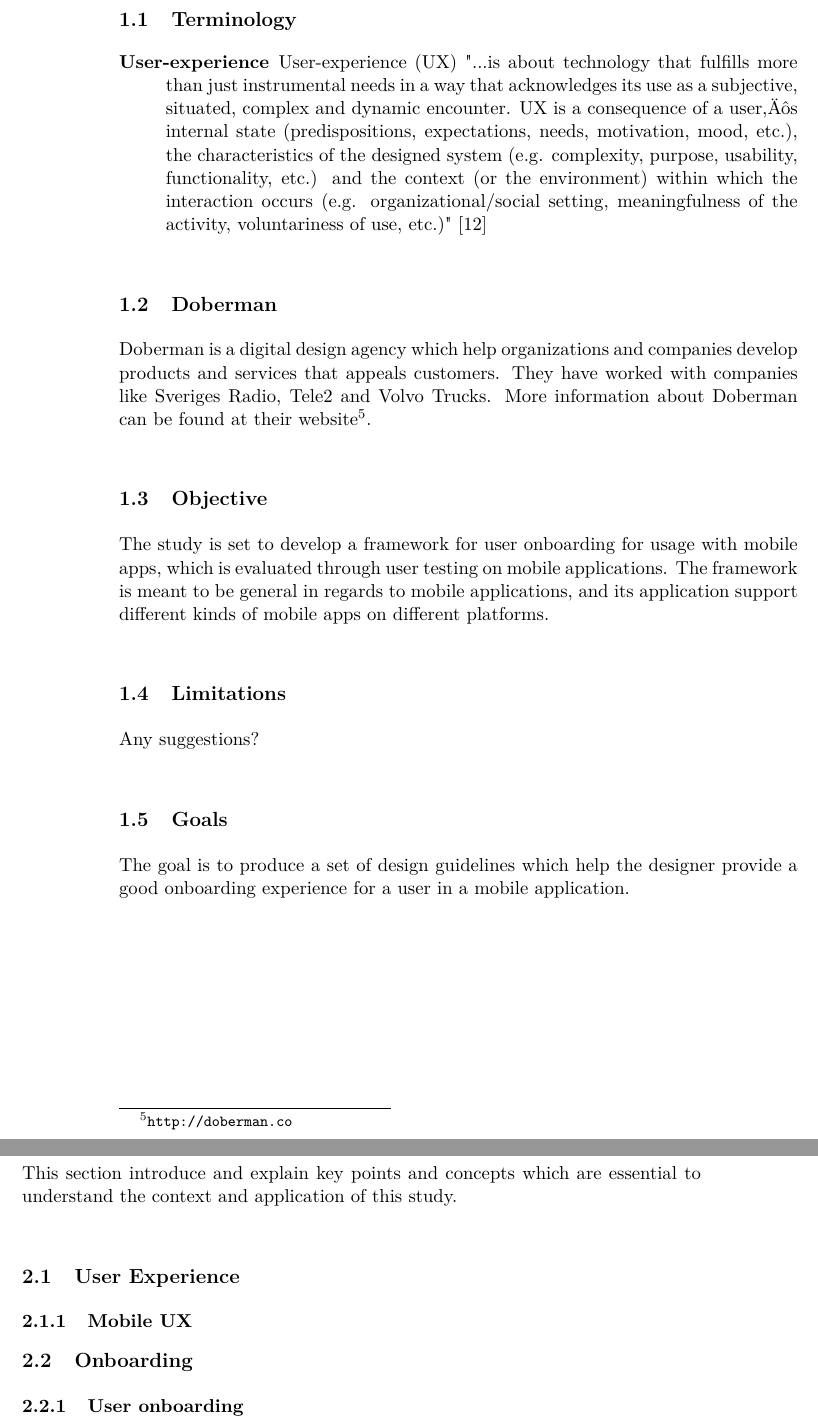
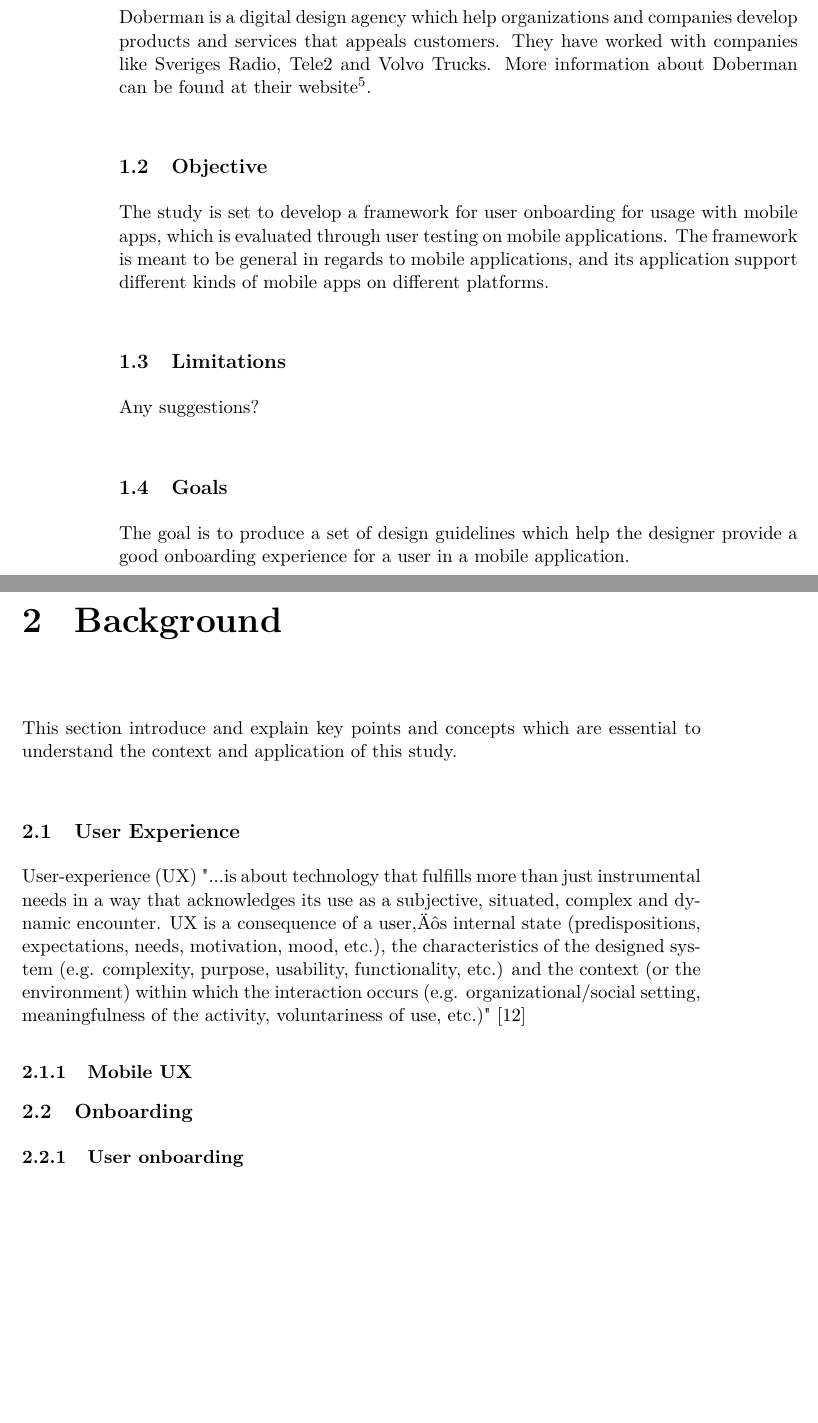
Before and after one commit to simonlovesyou/master-thesis-onboarding, a LaTeX thesis (index.tex, which reads chapters/Background.tex, chapters/Introduction.tex): two parts of pages 7 and 8 of 24, joined at a grey line, cut at the place of the change, the shorter picture padded with empty space. Compiled offline with pdfLaTeX.

Commit message:
Move definition of UX to Background chapter

```diff
--- a/chapters/Background.tex
+++ b/chapters/Background.tex
@@ -3,6 +3,7 @@
 This section introduce and explain key points and concepts which are essential to understand the context and application of this study.
 
 \section{User Experience}
+User-experience (UX) "...is about technology that fulfills more than just instrumental needs in a way that acknowledges its use as a subjective, situated, complex and dynamic encounter. UX is a consequence of a user’s internal state (predispositions, expectations, needs, motivation, mood, etc.), the characteristics of the designed system (e.g. complexity, purpose, usability, functionality, etc.) and the context (or the environment) within which the interaction occurs (e.g. organizational/social setting, meaningfulness of the activity, voluntariness of use, etc.)" \cite{Hassenzahl2006}
 
 \subsection{Mobile UX}
 
--- a/chapters/Introduction.tex
+++ b/chapters/Introduction.tex
@@ -12,11 +12,6 @@ The term onboarding is a quite recent term \cite{Dai2007}. The term onboarding s
 
 Successfully onboarding a user will increase user retention and may increase revenue \footnote{\url{http://www.appcues.com/blog/why-user-onboarding-is-the-most-important-part-of-the-customer-journey-by-2.6x/}}, so its importance in application and mobile development is apparent.
 
-\section{Terminology}
-\begin{description}
-  \item [User-experience] User-experience (UX) "...is about technology that fulfills more than just instrumental needs in a way that acknowledges its use as a subjective, situated, complex and dynamic encounter. UX is a consequence of a user’s internal state (predispositions, expectations, needs, motivation, mood, etc.), the characteristics of the designed system (e.g. complexity, purpose, usability, functionality, etc.) and the context (or the environment) within which the interaction occurs (e.g. organizational/social setting, meaningfulness of the activity, voluntariness of use, etc.)" \cite{Hassenzahl2006}
-\end{description}
-
 \section{Doberman}
 Doberman is a digital design agency which help organizations and companies develop products and services that appeals customers. They have worked with companies like Sveriges Radio, Tele2 and Volvo Trucks. More information about Doberman can be found at their website\footnote{\url{http://doberman.co}}.
 
```
